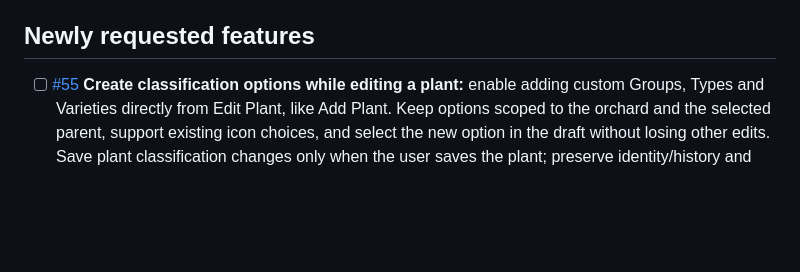
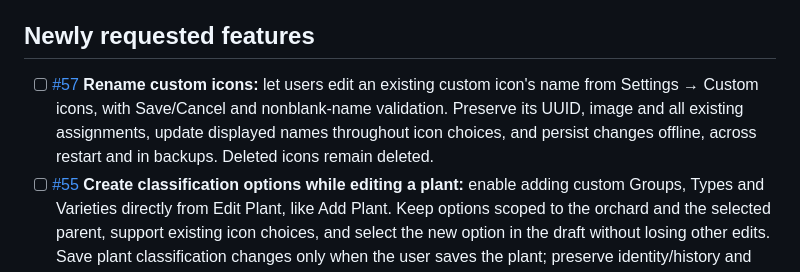
Before and after one commit to akjeffrey/OrchardAtlas, a Markdown page: docs/FEATURE_BACKLOG.md, the part around the change. GitHub-like rendering; blank space fills up the shorter version.

Commit message:
docs: add custom icon renaming backlog item [skip ci]

```diff
--- a/docs/FEATURE_BACKLOG.md
+++ b/docs/FEATURE_BACKLOG.md
@@ -4,6 +4,7 @@ GitHub issues are the source of truth for outstanding work: [open tickets](https
 
 ## Newly requested features
 
+- [ ] [#57](https://github.com/akjeffrey/OrchardAtlas/issues/57) **Rename custom icons:** let users edit an existing custom icon's name from Settings → Custom icons, with Save/Cancel and nonblank-name validation. Preserve its UUID, image and all existing assignments, update displayed names throughout icon choices, and persist changes offline, across restart and in backups. Deleted icons remain deleted.
 - [ ] [#55](https://github.com/akjeffrey/OrchardAtlas/issues/55) **Create classification options while editing a plant:** enable adding custom Groups, Types and Varieties directly from Edit Plant, like Add Plant. Keep options scoped to the orchard and the selected parent, support existing icon choices, and select the new option in the draft without losing other edits. Save plant classification changes only when the user saves the plant; preserve identity/history and persist new options offline and in backups.
 - [x] [#53](https://github.com/akjeffrey/OrchardAtlas/issues/53) **Choose a new plant location on the map:** Add Plant offers the same map picker as Edit Plant. Add Another, both after saving and from detail, starts at the previous plant’s location; GPS remains an explicit option.
 - [x] [#51](https://github.com/akjeffrey/OrchardAtlas/issues/51) **Use restored file for automatic backups:** after a successful backup restore, ask whether that file should become the destination for future automatic backups, with **Yes** selected by default. Persist the destination and file access across restart if accepted; retain the existing destination if declined. Handle read-only files or unavailable persistent access without claiming backup is configured.
```
